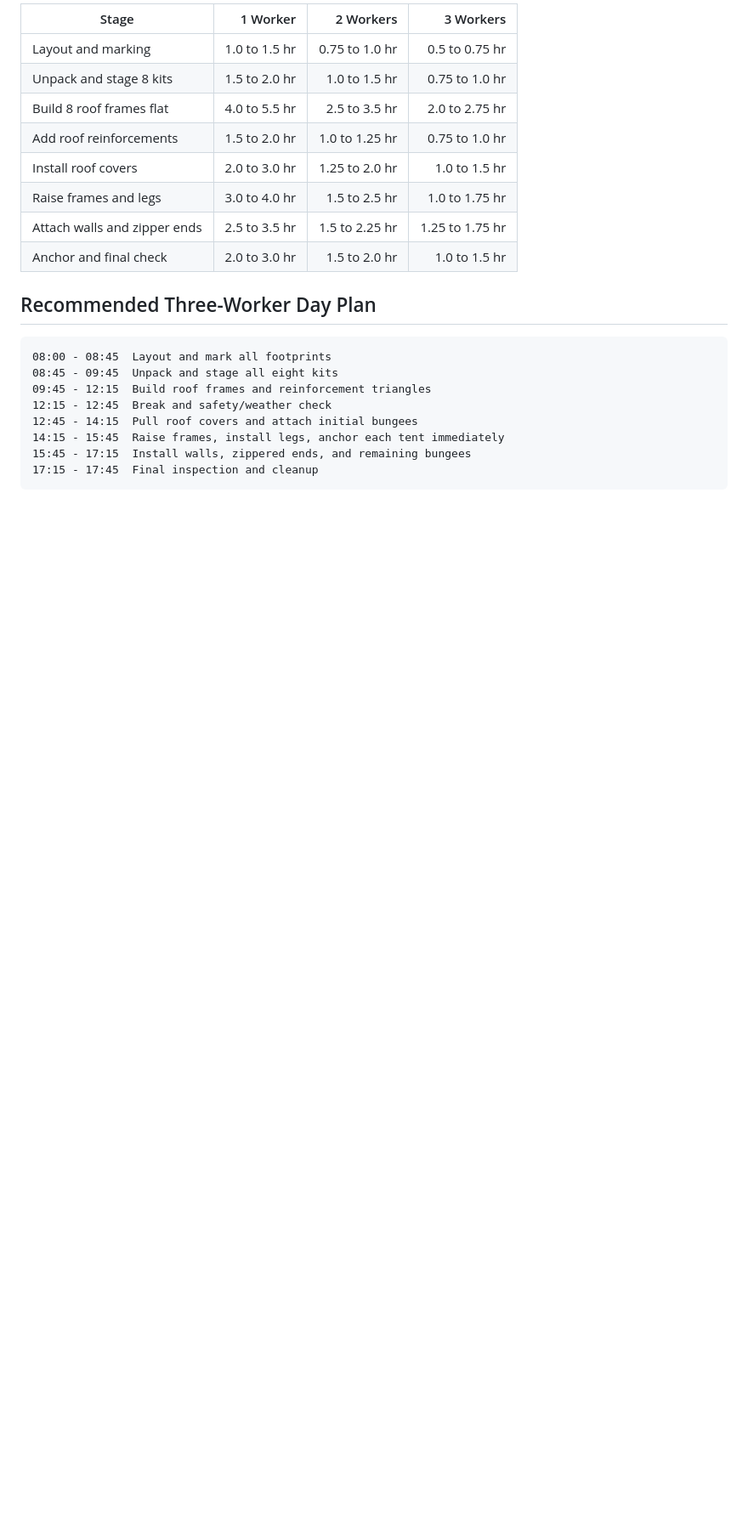
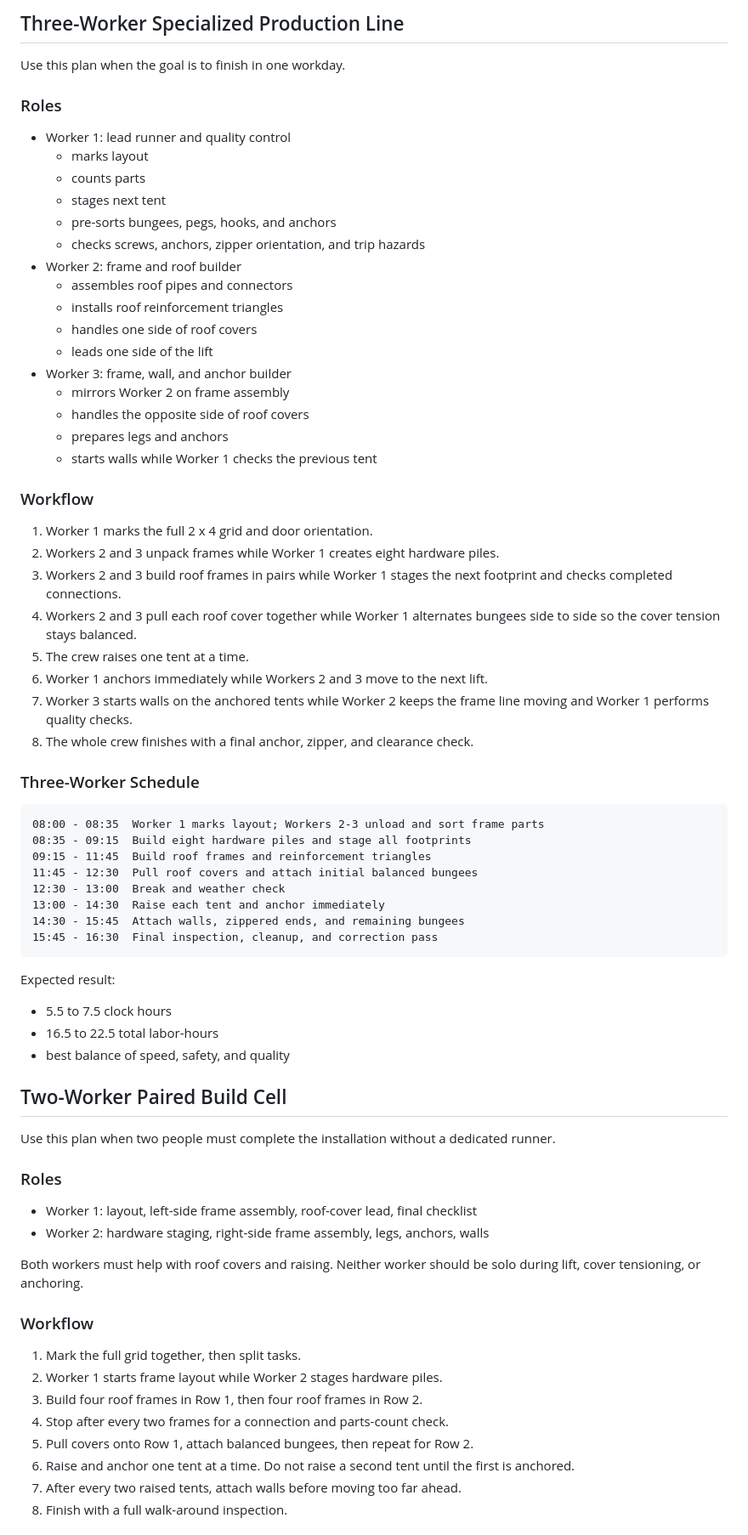
Before and after one commit to benlagrone/lecrownproperties.com, a Markdown page: docs/warehouse-tent-assembly-plan.md, the part around one of its changes. Shown at 85% size. Drawn GitHub-style; blank space fills up the shorter version.

Commit message:
Revise tent assembly staffing estimates

````diff
--- a/docs/warehouse-tent-assembly-plan.md
+++ b/docs/warehouse-tent-assembly-plan.md
@@ -189,24 +122,82 @@ materials are ready.
 
-| Stage | 1 Worker | 2 Workers | 3 Workers |
-| --- | ---: | ---: | ---: |
-| Layout and marking | 1.0 to 1.5 hr | 0.75 to 1.0 hr | 0.5 to 0.75 hr |
-| Unpack and stage 8 kits | 1.5 to 2.0 hr | 1.0 to 1.5 hr | 0.75 to 1.0 hr |
-| Build 8 roof frames flat | 4.0 to 5.5 hr | 2.5 to 3.5 hr | 2.0 to 2.75 hr |
-| Add roof reinforcements | 1.5 to 2.0 hr | 1.0 to 1.25 hr | 0.75 to 1.0 hr |
-| Install roof covers | 2.0 to 3.0 hr | 1.25 to 2.0 hr | 1.0 to 1.5 hr |
-| Raise frames and legs | 3.0 to 4.0 hr | 1.5 to 2.5 hr | 1.0 to 1.75 hr |
-| Attach walls and zipper ends | 2.5 to 3.5 hr | 1.5 to 2.25 hr | 1.25 to 1.75 hr |
-| Anchor and final check | 2.0 to 3.0 hr | 1.5 to 2.0 hr | 1.0 to 1.5 hr |
+## Three-Worker Specialized Production Line
 
-## Recommended Three-Worker Day Plan
+Use this plan when the goal is to finish in one workday.
+
+### Roles
+
+- Worker 1: lead runner and quality control
+  - marks layout
+  - counts parts
+  - stages next tent
+  - pre-sorts bungees, pegs, hooks, and anchors
+  - checks screws, anchors, zipper orientation, and trip hazards
+- Worker 2: frame and roof builder
+  - assembles roof pipes and connectors
+  - installs roof reinforcement triangles
+  - handles one side of roof covers
+  - leads one side of the lift
+- Worker 3: frame, wall, and anchor builder
+  - mirrors Worker 2 on frame assembly
+  - handles the opposite side of roof covers
+  - prepares legs and anchors
+  - starts walls while Worker 1 checks the previous tent
+
+### Workflow
+
+1. Worker 1 marks the full 2 x 4 grid and door orientation.
+2. Workers 2 and 3 unpack frames while Worker 1 creates eight hardware piles.
+3. Workers 2 and 3 build roof frames in pairs while Worker 1 stages the next
+   footprint and checks completed connections.
+4. Workers 2 and 3 pull each roof cover together while Worker 1 alternates
+   bungees side to side so the cover tension stays balanced.
+5. The crew raises one tent at a time.
+6. Worker 1 anchors immediately while Workers 2 and 3 move to the next lift.
+7. Worker 3 starts walls on the anchored tents while Worker 2 keeps the frame
+   line moving and Worker 1 performs quality checks.
+8. The whole crew finishes with a final anchor, zipper, and clearance check.
+
+### Three-Worker Schedule
 
 ```text
-08:00 - 08:45  Layout and mark all footprints
-08:45 - 09:45  Unpack and stage all eight kits
-09:45 - 12:15  Build roof frames and reinforcement triangles
-12:15 - 12:45  Break and safety/weather check
-12:45 - 14:15  Pull roof covers and attach initial bungees
-14:15 - 15:45  Raise frames, install legs, anchor each tent immediately
-15:45 - 17:15  Install walls, zippered ends, and remaining bungees
-17:15 - 17:45  Final inspection and cleanup
+08:00 - 08:35  Worker 1 marks layout; Workers 2-3 unload and sort frame parts
+08:35 - 09:15  Build eight hardware piles and stage all footprints
+09:15 - 11:45  Build roof frames and reinforcement triangles
+11:45 - 12:30  Pull roof covers and attach initial balanced bungees
+12:30 - 13:00  Break and weather check
+13:00 - 14:30  Raise each tent and anchor immediately
+14:30 - 15:45  Attach walls, zippered ends, and remaining bungees
+15:45 - 16:30  Final inspection, cleanup, and correction pass
 ```
+
+Expected result:
+
+- 5.5 to 7.5 clock hours
+- 16.5 to 22.5 total labor-hours
+- best balance of speed, safety, and quality
+
+## Two-Worker Paired Build Cell
+
+Use this plan when two people must complete the installation without a dedicated
+runner.
+
+### Roles
+
+- Worker 1: layout, left-side frame assembly, roof-cover lead, final checklist
+- Worker 2: hardware staging, right-side frame assembly, legs, anchors, walls
+
+Both workers must help with roof covers and raising. Neither worker should be
+solo during lift, cover tensioning, or anchoring.
+
+### Workflow
+
+1. Mark the full grid together, then split tasks.
+2. Worker 1 starts frame layout while Worker 2 stages hardware piles.
+3. Build four roof frames in Row 1, then four roof frames in Row 2.
+4. Stop after every two frames for a connection and parts-count check.
+5. Pull covers onto Row 1, attach balanced bungees, then repeat for Row 2.
+6. Raise and anchor one tent at a time. Do not raise a second tent until the
+   first is anchored.
+7. After every two raised tents, attach walls before moving too far ahead.
+8. Finish with a full walk-around inspection.
+
````
Also changed, not shown: other parts of docs/warehouse-tent-assembly-plan.md (+77 -81 lines).
